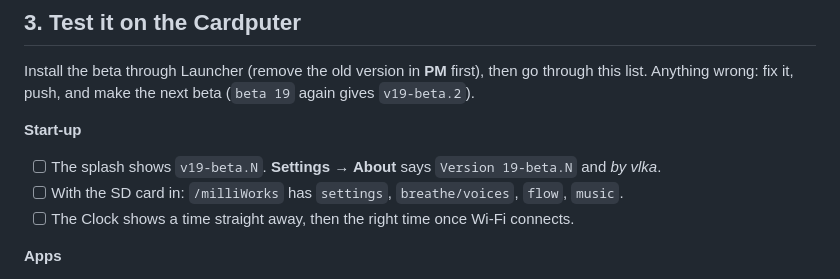
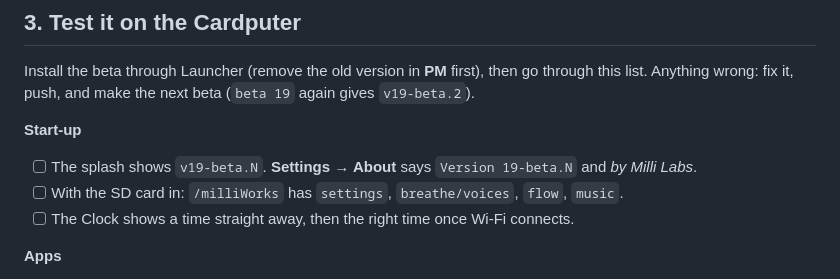
Before and after one commit to vlkadusumilli/milliworks-cardputer-adv, a Markdown page: RELEASING.md, the part around the change. GitHub-like rendering.

```diff
--- a/RELEASING.md
+++ b/RELEASING.md
@@ -49,7 +49,7 @@ through this list. Anything wrong: fix it, push, and make the next beta (`beta 1
 gives `v19-beta.2`).
 
 **Start-up**
-- [ ] The splash shows `v19-beta.N`. **Settings → About** says `Version 19-beta.N` and *by vlka*.
+- [ ] The splash shows `v19-beta.N`. **Settings → About** says `Version 19-beta.N` and *by Milli Labs*.
 - [ ] With the SD card in: `/milliWorks` has `settings`, `breathe/voices`, `flow`, `music`.
 - [ ] The Clock shows a time straight away, then the right time once Wi-Fi connects.
 
```
Also changed, not shown: CHANGELOG.md (+1 -0 lines), README.md (+3 -3 lines), docs/screenshots/about.png, 1 other file.
